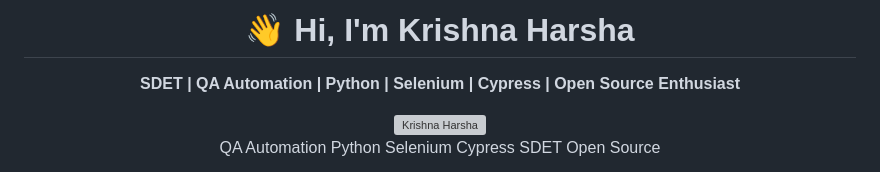
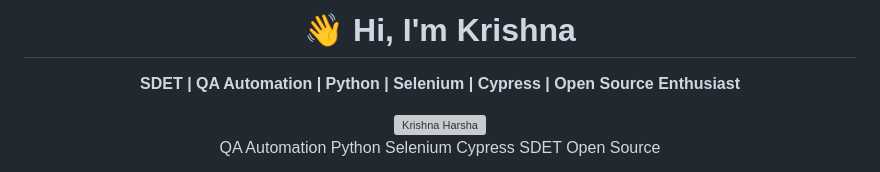
Before and after one commit to krishnaharshap/krishnaharshap.github.io, a Markdown page: README.md, the part around the change. GitHub-like rendering; grey boxes are pictures that could not be loaded.

```diff
--- a/Readme.md
+++ b/README.md
@@ -2,7 +2,7 @@
 
 <div align="center">
   <h1 style="font-size:2.5em; margin-bottom:0.2em; color:#3b82f6;">
-    👋 Hi, I'm <span style="color:#6366f1;">Krishna Harsha</span>
+    👋 Hi, I'm <span style="color:#6366f1;">Krishna</span>
   </h1>
   <p style="font-size:1.2em; color:#64748b;">
     <b>SDET | QA Automation | Python | Selenium | Cypress | Open Source Enthusiast</b>
```
